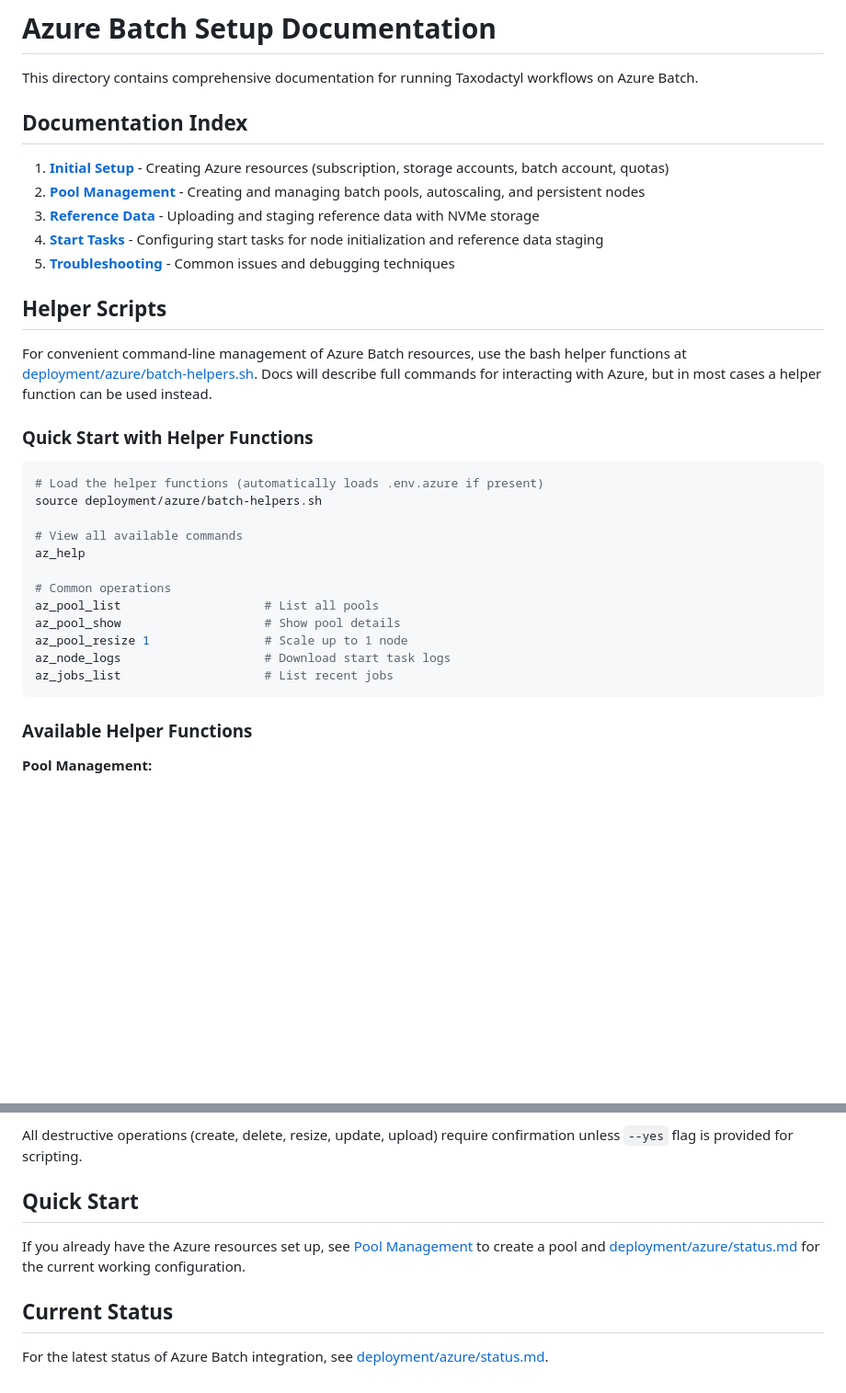
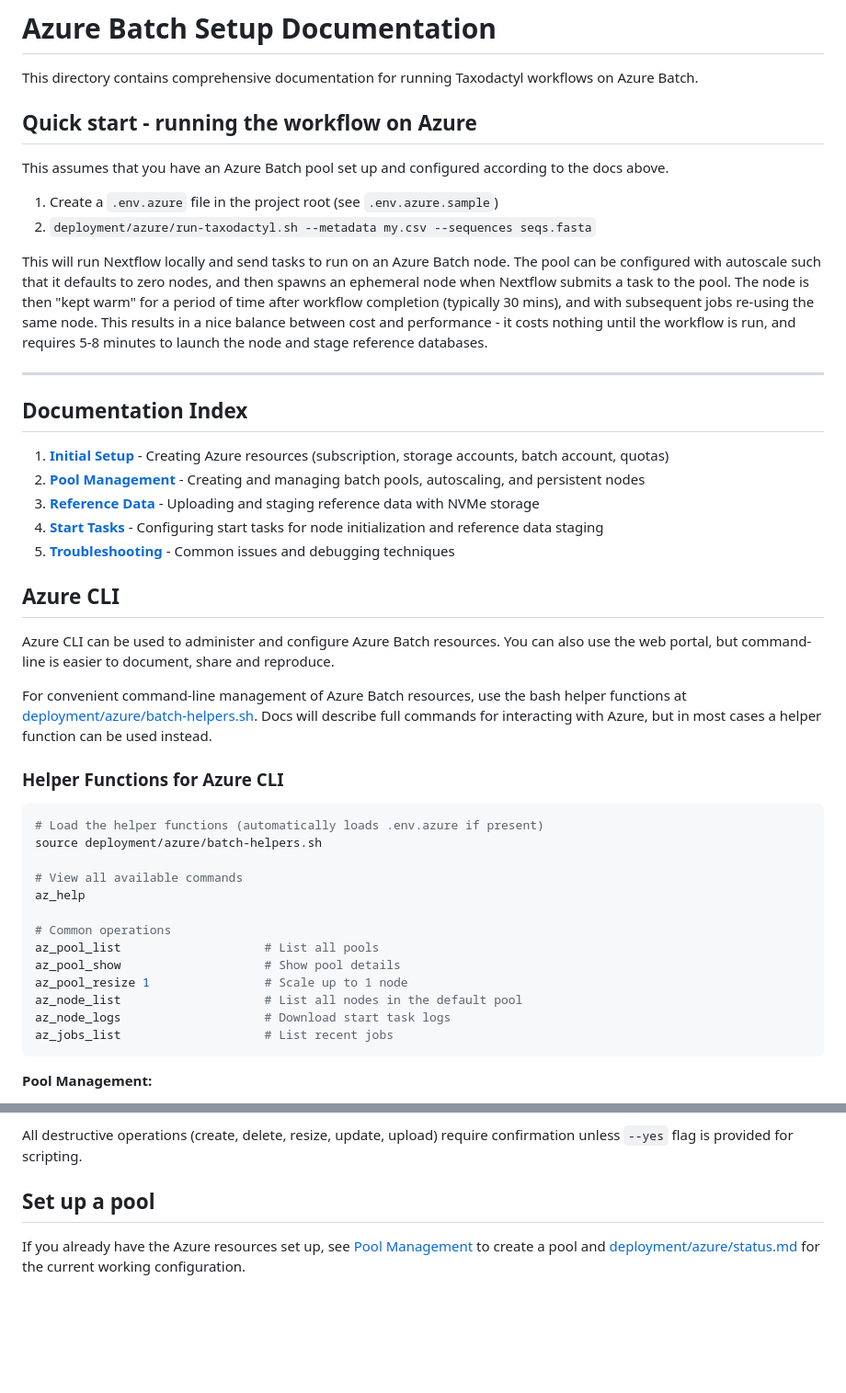
Before and after one commit to qcif/taxodactyl, a Markdown page: docs/azure/README.md, 2 parts joined by grey strips. Shown at 92% size. GitHub-like rendering; blank space fills up the shorter version.

Commit message:
Update docs/azure README

````diff
--- a/docs/azure/README.md
+++ b/docs/azure/README.md
@@ -1,6 +1,21 @@
 # Azure Batch Setup Documentation
 
 This directory contains comprehensive documentation for running Taxodactyl workflows on Azure Batch.
+
+## Quick start - running the workflow on Azure
+
+This assumes that you have an Azure Batch pool set up and configured according
+to the docs above.
+
+1. Create a `.env.azure` file in the project root (see `.env.azure.sample`)
+1. `deployment/azure/run-taxodactyl.sh --metadata my.csv --sequences seqs.fasta`
+
+This will run Nextflow locally and send tasks to run on an Azure Batch node.
+The pool can be configured with autoscale such that it defaults to zero nodes, and then spawns an ephemeral node when Nextflow submits a task to the pool.
+The node is then "kept warm" for a period of time after workflow completion (typically 30 mins), and with subsequent jobs re-using the same node.
+This results in a nice balance between cost and performance - it costs nothing until the workflow is run, and requires 5-8 minutes to launch the node and stage reference databases.
+
+---
 
 ## Documentation Index
 
@@ -10,11 +25,13 @@ This directory contains comprehensive documentation for running Taxodactyl workf
 4. **[Start Tasks](04-start-tasks.md)** - Configuring start tasks for node initialization and reference data staging
 5. **[Troubleshooting](05-troubleshooting.md)** - Common issues and debugging techniques
 
-## Helper Scripts
+## Azure CLI
+
+Azure CLI can be used to administer and configure Azure Batch resources. You can also use the web portal, but command-line is easier to document, share and reproduce.
 
 For convenient command-line management of Azure Batch resources, use the bash helper functions at [deployment/azure/batch-helpers.sh](../../deployment/azure/batch-helpers.sh). Docs will describe full commands for interacting with Azure, but in most cases a helper function can be used instead.
 
-### Quick Start with Helper Functions
+### Helper Functions for Azure CLI
 
 ```bash
 # Load the helper functions (automatically loads .env.azure if present)
@@ -27,11 +44,10 @@ az_help
 az_pool_list                    # List all pools
 az_pool_show                    # Show pool details
 az_pool_resize 1                # Scale up to 1 node
+az_node_list                    # List all nodes in the default pool
 az_node_logs                    # Download start task logs
 az_jobs_list                    # List recent jobs
 ```
-
-### Available Helper Functions
 
 **Pool Management:**
 - `az_pool_create <json> [autoscale] [--yes]` - Create pool from JSON config
@@ -60,10 +76,6 @@ az_jobs_list                    # List recent jobs
 
 All destructive operations (create, delete, resize, update, upload) require confirmation unless `--yes` flag is provided for scripting.
 
-## Quick Start
+## Set up a pool
 
 If you already have the Azure resources set up, see [Pool Management](02-pool-management.md) to create a pool and [deployment/azure/status.md](../../deployment/azure/status.md) for the current working configuration.
-
-## Current Status
-
-For the latest status of Azure Batch integration, see [deployment/azure/status.md](../../deployment/azure/status.md).
````
